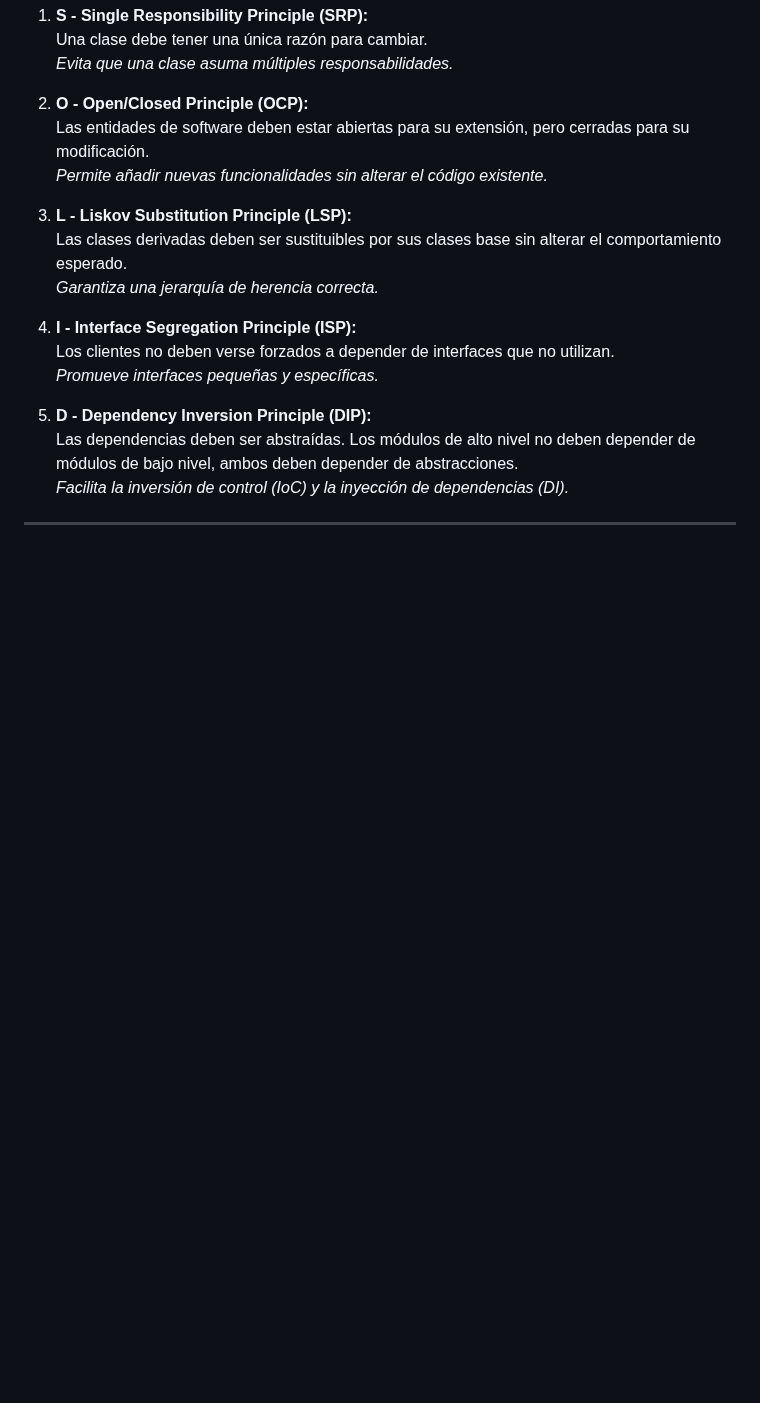
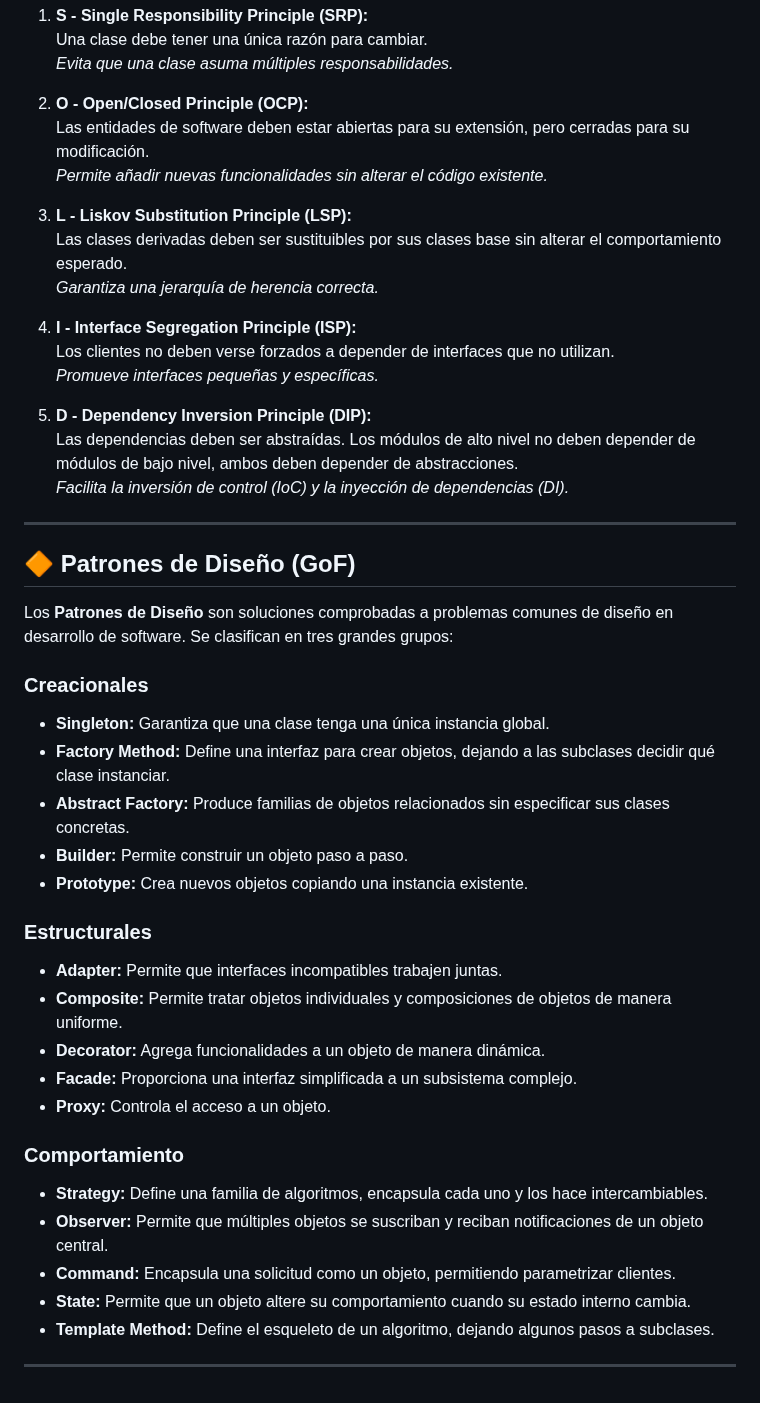
Before and after one commit to AndresGutierrezHurtado/estudio, a Markdown page: 04-diseno-arquitectura/resume.md, the part around the change. GitHub-like rendering; blank space fills up the shorter version.

Commit message:
feat: enrich Software Design and Architecture module with comprehensive sections on design patterns, architectural patterns, modeling approaches, and best practices to enhance software development insights

```diff
--- a/04-diseno-arquitectura/resume.md
+++ b/04-diseno-arquitectura/resume.md
@@ -65,3 +65,33 @@ Los principios SOLID son fundamentales para el diseño de software orientado a o
    _Facilita la inversión de control (IoC) y la inyección de dependencias (DI)._
 
 ---
+
+## 🔶 Patrones de Diseño (GoF)
+
+Los **Patrones de Diseño** son soluciones comprobadas a problemas comunes de diseño en desarrollo de software. Se clasifican en tres grandes grupos:
+
+### Creacionales
+
+-   **Singleton:** Garantiza que una clase tenga una única instancia global.
+-   **Factory Method:** Define una interfaz para crear objetos, dejando a las subclases decidir qué clase instanciar.
+-   **Abstract Factory:** Produce familias de objetos relacionados sin especificar sus clases concretas.
+-   **Builder:** Permite construir un objeto paso a paso.
+-   **Prototype:** Crea nuevos objetos copiando una instancia existente.
+
+### Estructurales
+
+-   **Adapter:** Permite que interfaces incompatibles trabajen juntas.
+-   **Composite:** Permite tratar objetos individuales y composiciones de objetos de manera uniforme.
+-   **Decorator:** Agrega funcionalidades a un objeto de manera dinámica.
+-   **Facade:** Proporciona una interfaz simplificada a un subsistema complejo.
+-   **Proxy:** Controla el acceso a un objeto.
+
+### Comportamiento
+
+-   **Strategy:** Define una familia de algoritmos, encapsula cada uno y los hace intercambiables.
+-   **Observer:** Permite que múltiples objetos se suscriban y reciban notificaciones de un objeto central.
+-   **Command:** Encapsula una solicitud como un objeto, permitiendo parametrizar clientes.
+-   **State:** Permite que un objeto altere su comportamiento cuando su estado interno cambia.
+-   **Template Method:** Define el esqueleto de un algoritmo, dejando algunos pasos a subclases.
+
+---
```
